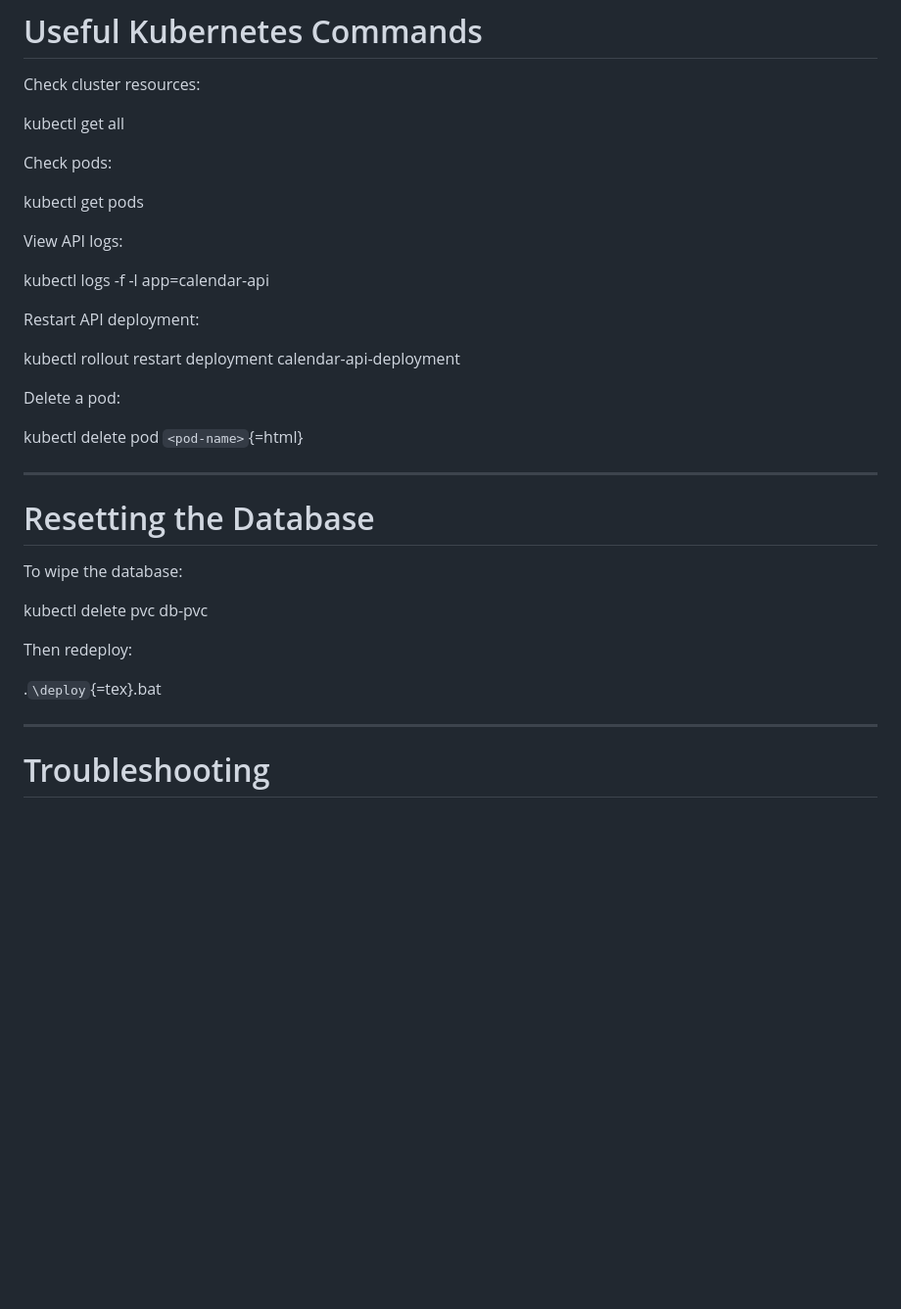
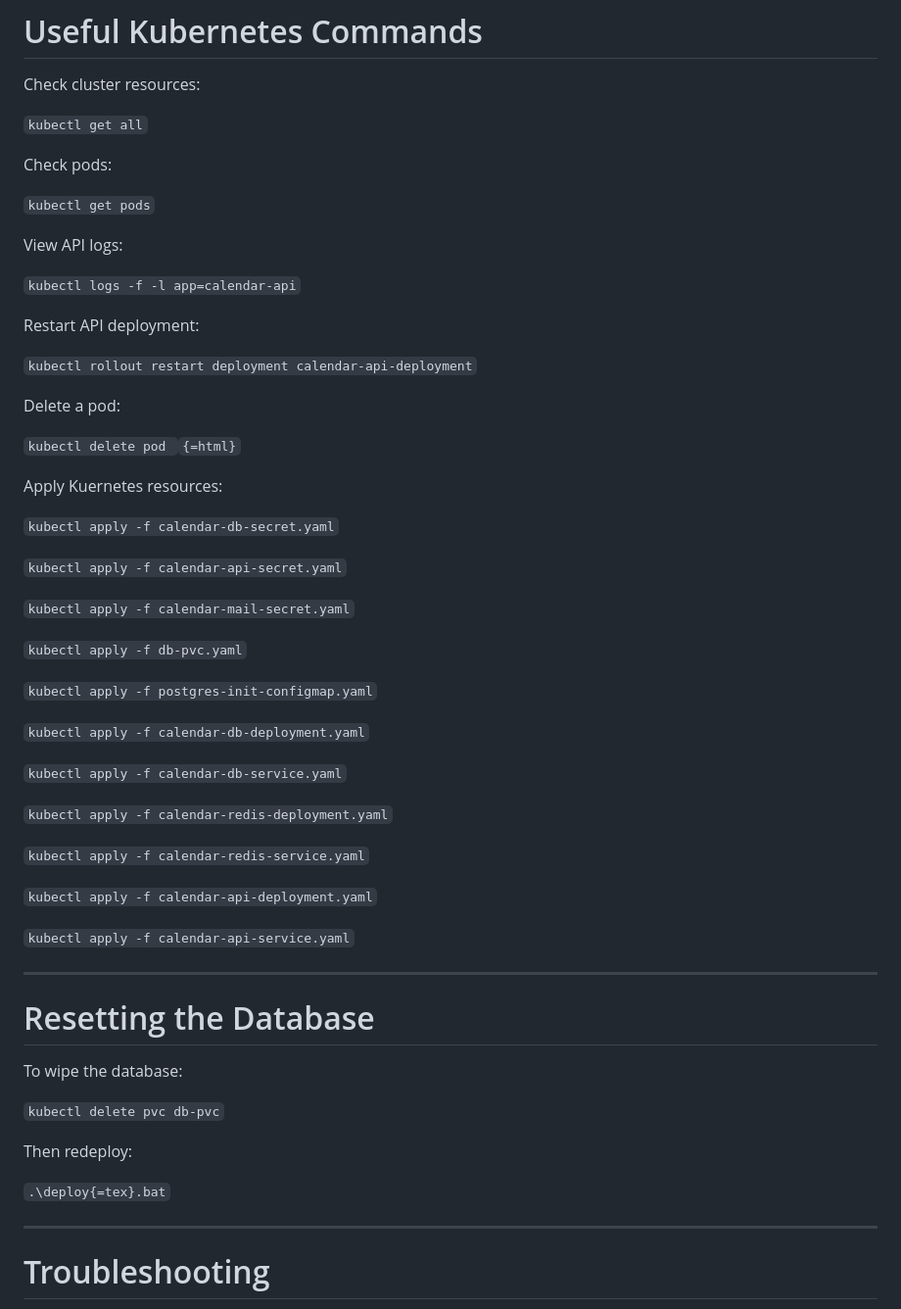
Before and after one commit to DavidDeruiyang/Collaborative_Calendar, a Markdown page: README.md, the part around one of its changes. Shown at 98% size. GitHub-like rendering; blank space fills up the shorter version.

```diff
--- a/README.md
+++ b/README.md
@@ -100,23 +198,47 @@ http://127.0.0.1:xxxxx/events
 
 Check cluster resources:
 
-kubectl get all
+`kubectl get all`
 
 Check pods:
 
-kubectl get pods
+`kubectl get pods`
 
 View API logs:
 
-kubectl logs -f -l app=calendar-api
+`kubectl logs -f -l app=calendar-api`
 
 Restart API deployment:
 
-kubectl rollout restart deployment calendar-api-deployment
+`kubectl rollout restart deployment calendar-api-deployment`
 
 Delete a pod:
 
-kubectl delete pod `<pod-name>`{=html}
+`kubectl delete pod `<pod-name>`{=html}`
+
+Apply Kuernetes resources:
+
+`kubectl apply -f calendar-db-secret.yaml`
+
+`kubectl apply -f calendar-api-secret.yaml`
+
+`kubectl apply -f calendar-mail-secret.yaml`
+
+`kubectl apply -f db-pvc.yaml`
+
+`kubectl apply -f postgres-init-configmap.yaml`
+
+`kubectl apply -f calendar-db-deployment.yaml`
+
+`kubectl apply -f calendar-db-service.yaml`
+
+`kubectl apply -f calendar-redis-deployment.yaml`
+
+`kubectl apply -f calendar-redis-service.yaml`
+
+`kubectl apply -f calendar-api-deployment.yaml`
+
+`kubectl apply -f calendar-api-service.yaml`
 
 ------------------------------------------------------------------------
 
@@ -124,11 +246,11 @@ kubectl delete pod `<pod-name>`{=html}
 
 To wipe the database:
 
-kubectl delete pvc db-pvc
+`kubectl delete pvc db-pvc`
 
 Then redeploy:
 
-.`\deploy`{=tex}.bat
+`.\deploy{=tex}.bat`
 
 ------------------------------------------------------------------------
 
```
Also changed, not shown: other parts of README.md (+112 -14 lines).
